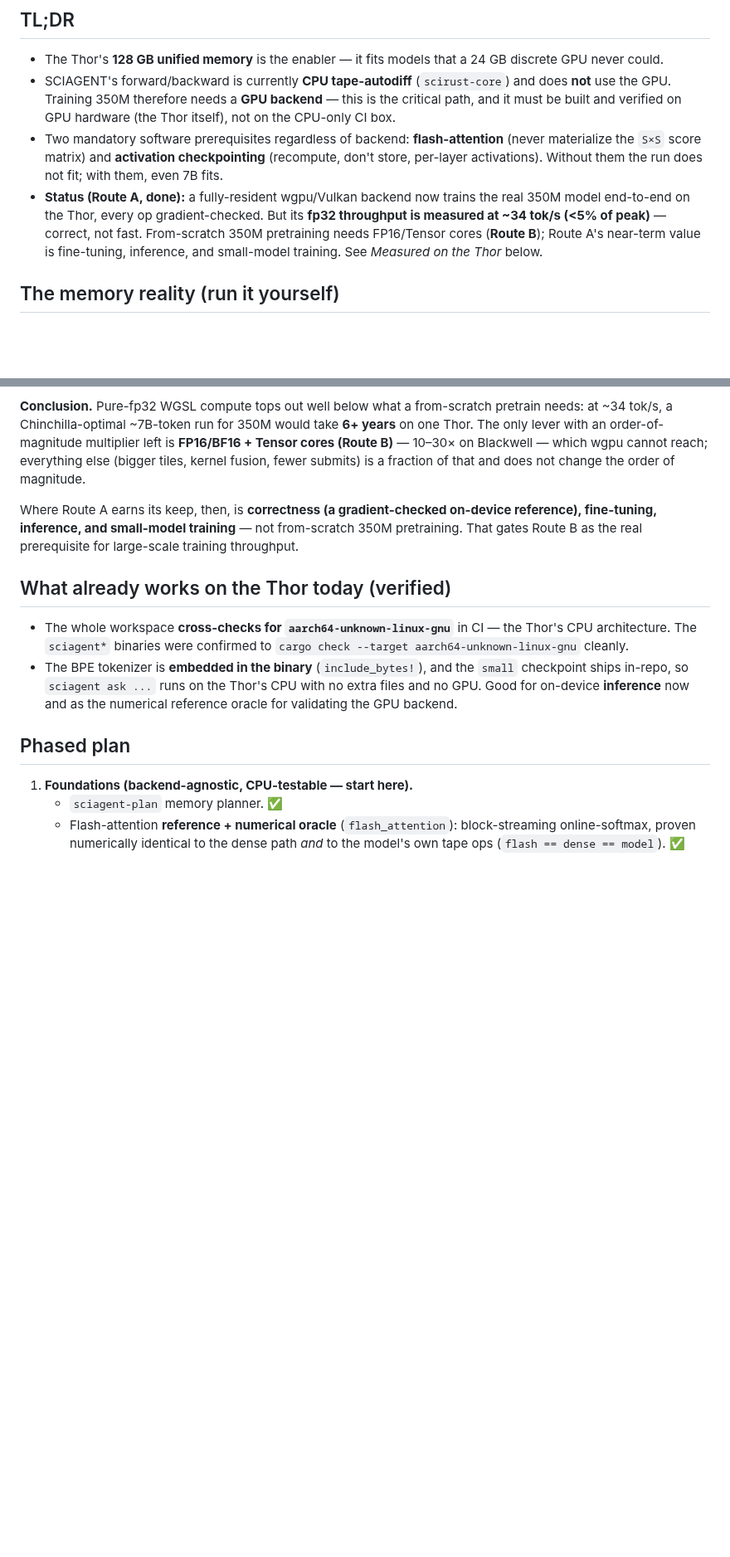
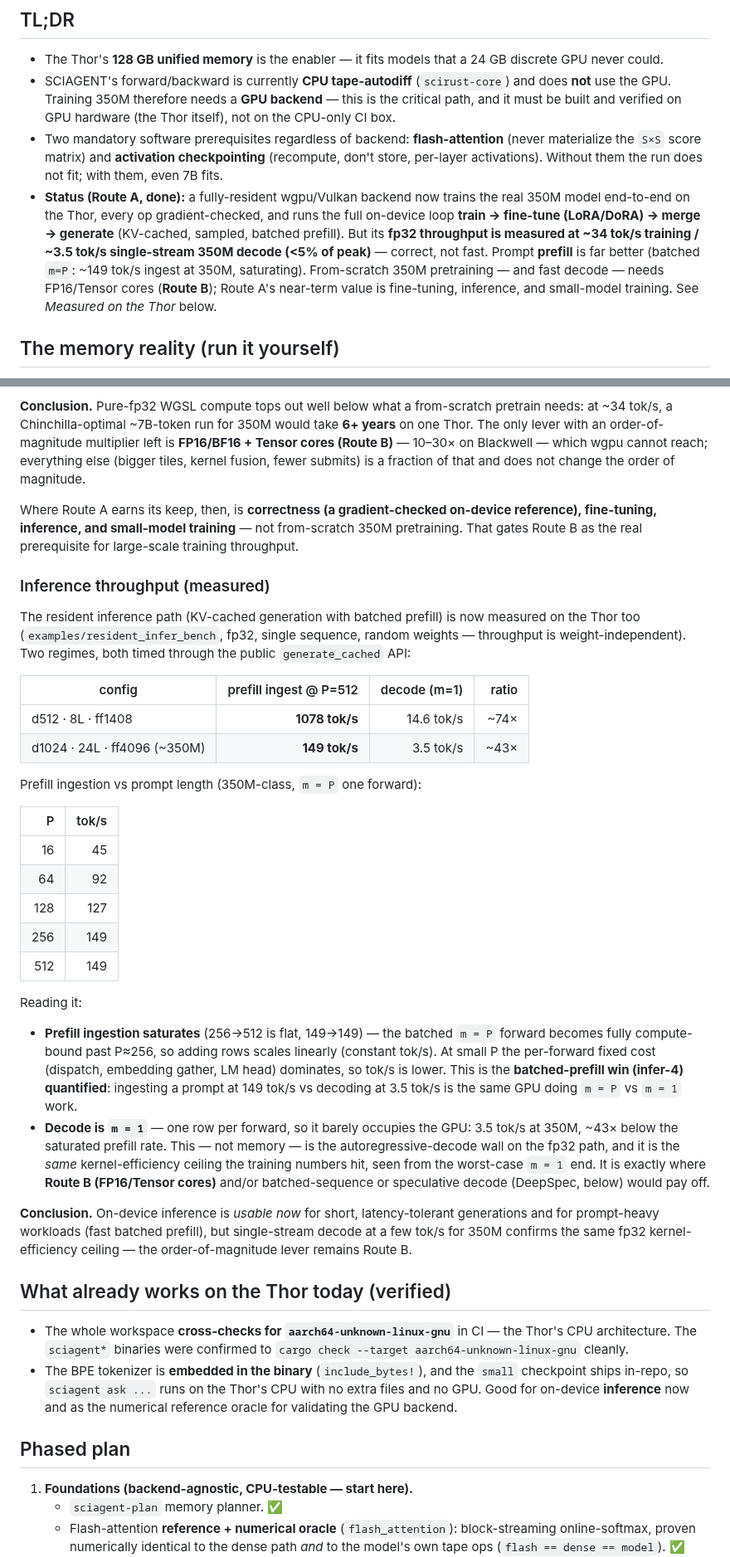
Before and after one commit to CHECKUPAUTO/scirust, a Markdown page: scirust-sciagent/JETSON_THOR.md, 2 parts joined by grey strips. Shown at 83% size. Drawn GitHub-style; blank space fills up the shorter version.

Commit message:
docs(jetson): record measured resident inference throughput on the Thor
Adds an "Inference throughput (measured)" subsection to JETSON_THOR.md with the
resident_infer_bench numbers from the Thor's Blackwell (fp32, single sequence):

- prefill ingestion saturates (~1078 tok/s d512, ~149 tok/s 350M-class) — the
  batched m=P forward is compute-bound past P≈256, quantifying the infer-4 win.
- single-stream decode is m=1: ~14.6 tok/s (d512) / ~3.5 tok/s (350M), ~40-75×
  below prefill — the autoregressive-decode wall, the same fp32 kernel-efficiency
  ceiling seen from the m=1 end, and where Route B (FP16/Tensor cores) pays off.

TL;DR updated to note the completed on-device loop and both throughput figures.
Documentation only.

Claude-Session: https://claude.ai/code/session_01V26NvHUNmz8MK3DBabwBGU

```diff
--- a/scirust-sciagent/JETSON_THOR.md
+++ b/scirust-sciagent/JETSON_THOR.md
@@ -18,11 +18,14 @@ critical-path work, and a phased plan.
   (recompute, don't store, per-layer activations). Without them the run does
   not fit; with them, even 7B fits.
 - **Status (Route A, done):** a fully-resident wgpu/Vulkan backend now trains the
-  real 350M model end-to-end on the Thor, every op gradient-checked. But its
-  **fp32 throughput is measured at ~34 tok/s (<5% of peak)** — correct, not fast.
-  From-scratch 350M pretraining needs FP16/Tensor cores (**Route B**); Route A's
-  near-term value is fine-tuning, inference, and small-model training. See
-  *Measured on the Thor* below.
+  real 350M model end-to-end on the Thor, every op gradient-checked, and runs the
+  full on-device loop **train → fine-tune (LoRA/DoRA) → merge → generate**
+  (KV-cached, sampled, batched prefill). But its **fp32 throughput is measured at
+  ~34 tok/s training / ~3.5 tok/s single-stream 350M decode (<5% of peak)** —
+  correct, not fast. Prompt **prefill** is far better (batched `m=P`: ~149 tok/s
+  ingest at 350M, saturating). From-scratch 350M pretraining — and fast
+  decode — needs FP16/Tensor cores (**Route B**); Route A's near-term value is
+  fine-tuning, inference, and small-model training. See *Measured on the Thor* below.
 
 ## The memory reality (run it yourself)
 
@@ -144,6 +147,47 @@ reference), fine-tuning, inference, and small-model training** — not from-scra
 350M pretraining. That gates Route B as the real prerequisite for large-scale
 training throughput.
 
+### Inference throughput (measured)
+
+The resident inference path (KV-cached generation with batched prefill) is now
+measured on the Thor too (`examples/resident_infer_bench`, fp32, single sequence,
+random weights — throughput is weight-independent). Two regimes, both timed through
+the public `generate_cached` API:
+
+| config | prefill ingest @ P=512 | decode (m=1) | ratio |
+|--------|-----------------------:|-------------:|------:|
+| d512 · 8L · ff1408   | **1078 tok/s** | 14.6 tok/s | ~74× |
+| d1024 · 24L · ff4096 (~350M) | **149 tok/s** | 3.5 tok/s | ~43× |
+
+Prefill ingestion vs prompt length (350M-class, `m = P` one forward):
+
+| P | tok/s |
+|--:|------:|
+| 16 | 45 |
+| 64 | 92 |
+| 128 | 127 |
+| 256 | 149 |
+| 512 | 149 |
+
+Reading it:
+- **Prefill ingestion saturates** (256→512 is flat, 149→149) — the batched
+  `m = P` forward becomes fully compute-bound past P≈256, so adding rows scales
+  linearly (constant tok/s). At small P the per-forward fixed cost (dispatch,
+  embedding gather, LM head) dominates, so tok/s is lower. This is the
+  **batched-prefill win (infer-4) quantified**: ingesting a prompt at 149 tok/s
+  vs decoding at 3.5 tok/s is the same GPU doing `m = P` vs `m = 1` work.
+- **Decode is `m = 1`** — one row per forward, so it barely occupies the GPU:
+  3.5 tok/s at 350M, ~43× below the saturated prefill rate. This — not memory —
+  is the autoregressive-decode wall on the fp32 path, and it is the *same*
+  kernel-efficiency ceiling the training numbers hit, seen from the worst-case
+  `m = 1` end. It is exactly where **Route B (FP16/Tensor cores)** and/or
+  batched-sequence or speculative decode (DeepSpec, below) would pay off.
+
+**Conclusion.** On-device inference is *usable now* for short, latency-tolerant
+generations and for prompt-heavy workloads (fast batched prefill), but single-stream
+decode at a few tok/s for 350M confirms the same fp32 kernel-efficiency ceiling —
+the order-of-magnitude lever remains Route B.
+
 ## What already works on the Thor today (verified)
 
 - The whole workspace **cross-checks for `aarch64-unknown-linux-gnu`** in CI —
```
